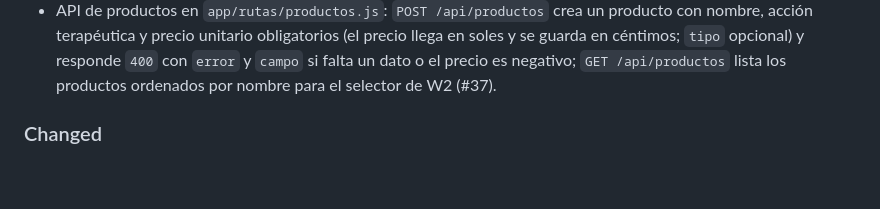
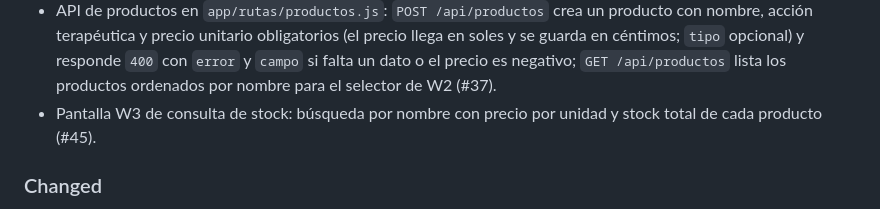
Before and after one commit to Luis-Ayben-Chahua-Charca/FarmasilERP, a Markdown page: CHANGELOG.md, the part around the change. GitHub-like rendering; blank space fills up the shorter version.

Commit message:
docs(core): registra la pantalla W3 en el changelog
Refs #45

```diff
--- a/CHANGELOG.md
+++ b/CHANGELOG.md
@@ -39,7 +39,7 @@ Categorías: **Added** (nuevo), **Changed** (cambios en algo existente), **Depre
 - `scripts/datos-prueba-stock.js` (`npm run datos-prueba-stock`): crea `datos/prueba-stock.db` con 300 productos y 2 a 4 lotes cada uno para medir la búsqueda de W3, sin tocar la base real (#48).
 - API de consulta de stock `GET /api/stock?nombre=&categoria=&tipo=` en `app/rutas/stock.js`: devuelve por producto el precio, el stock total (ingresos − ventas) y los lotes ordenados por vencimiento; busca por nombre sin distinguir mayúsculas y filtra por acción terapéutica y tipo (#44).
 - API de productos en `app/rutas/productos.js`: `POST /api/productos` crea un producto con nombre, acción terapéutica y precio unitario obligatorios (el precio llega en soles y se guarda en céntimos; `tipo` opcional) y responde `400` con `error` y `campo` si falta un dato o el precio es negativo; `GET /api/productos` lista los productos ordenados por nombre para el selector de W2 (#37).
-
+- Pantalla W3 de consulta de stock: búsqueda por nombre con precio por unidad y stock total de cada producto (#45).
 ### Changed
 - Alcance del PMV reducido a **ventas, inventario y reportes**; el catálogo de productos pasa a ser parte de Inventario (`02-alcance.md`).
 - RF-03 (descuento por lote más próximo a vencer) confirmado; deja de ser supuesto.
```
